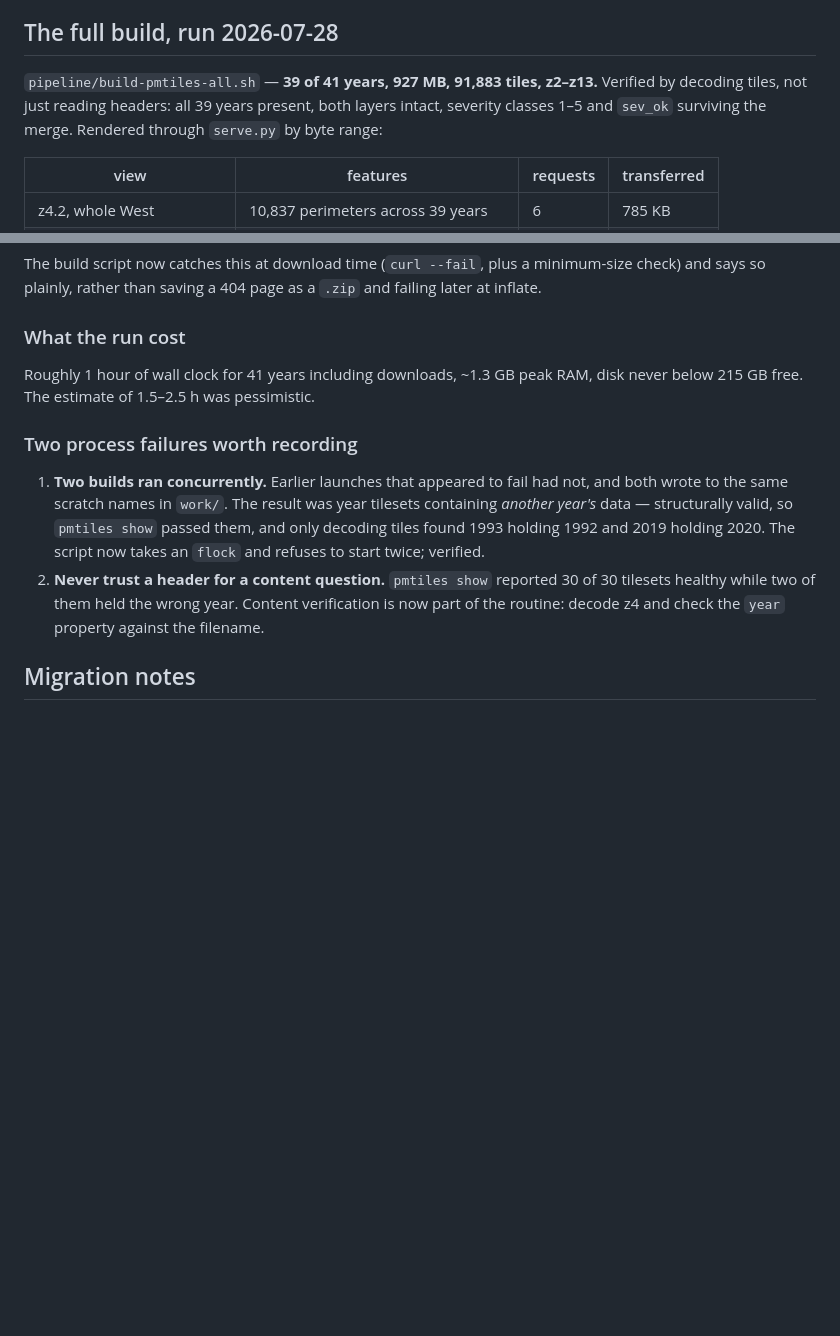
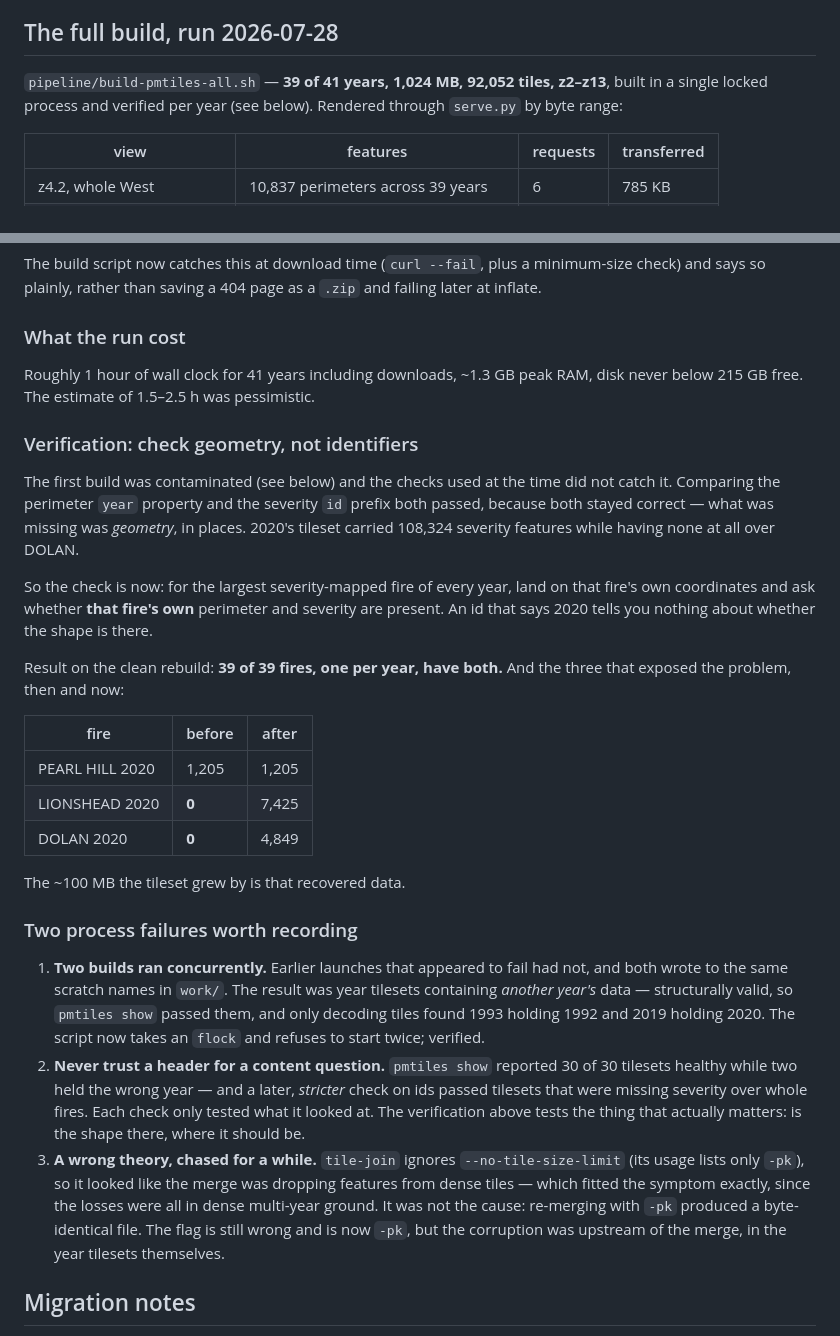
Before and after one commit to davidgedye/unburnt, a Markdown page: pipeline/pmtiles-prototype.md, 2 parts joined by grey strips. GitHub-like rendering; blank space fills up the shorter version.

Commit message:
Rebuild the tileset clean, and verify geometry rather than identifiers
39 of 41 years, 1,024 MB, 92,052 tiles, built in a single locked process. The
~100 MB it grew by is data the earlier concurrent build had lost.

The checks used on the first build did not catch that it was contaminated.
Comparing the perimeter year property and the severity id prefix both passed,
because both stayed correct -- what was missing was geometry, in places. 2020's
tileset carried 108,324 severity features while having none at all over DOLAN.

So verification now lands on the largest severity-mapped fire of every year, at
that fire's own coordinates, and asks whether that fire's own perimeter and
severity are present. 39 of 39 pass. The three fires that exposed the problem
went from 0 to 7,425 (LIONSHEAD) and 0 to 4,849 (DOLAN), with PEARL HILL
unchanged at 1,205 -- it was in sparse ground and had survived.

Also records a wrong theory chased on the way: tile-join ignores
--no-tile-size-limit, its usage listing only -pk, so it looked like the merge
was dropping features from dense tiles. That fitted the symptom exactly, since
every loss was in dense multi-year ground. It was not the cause -- re-merging
with -pk produced a byte-identical file. The flag was still wrong and is now
-pk, but the corruption was upstream, in the year tilesets themselves.

2004 and 2017 remain missing; tracked in #16.

```diff
--- a/pipeline/pmtiles-prototype.md
+++ b/pipeline/pmtiles-prototype.md
@@ -163,9 +163,9 @@ the mosaic already local, 14–16 MB per year tileset.
 
 ## The full build, run 2026-07-28
 
-`pipeline/build-pmtiles-all.sh` — **39 of 41 years, 927 MB, 91,883 tiles, z2–z13.** Verified by
-decoding tiles, not just reading headers: all 39 years present, both layers intact, severity
-classes 1–5 and `sev_ok` surviving the merge. Rendered through `serve.py` by byte range:
+`pipeline/build-pmtiles-all.sh` — **39 of 41 years, 1,024 MB, 92,052 tiles, z2–z13**, built in
+a single locked process and verified per year (see below). Rendered through `serve.py` by byte
+range:
 
 | view | features | requests | transferred |
 |---|---|---|---|
@@ -192,6 +192,28 @@ and says so plainly, rather than saving a 404 page as a `.zip` and failing later
 Roughly 1 hour of wall clock for 41 years including downloads, ~1.3 GB peak RAM, disk never
 below 215 GB free. The estimate of 1.5–2.5 h was pessimistic.
 
+### Verification: check geometry, not identifiers
+
+The first build was contaminated (see below) and the checks used at the time did not catch it.
+Comparing the perimeter `year` property and the severity `id` prefix both passed, because both
+stayed correct — what was missing was *geometry*, in places. 2020's tileset carried 108,324
+severity features while having none at all over DOLAN.
+
+So the check is now: for the largest severity-mapped fire of every year, land on that fire's own
+coordinates and ask whether **that fire's own** perimeter and severity are present. An id that
+says 2020 tells you nothing about whether the shape is there.
+
+Result on the clean rebuild: **39 of 39 fires, one per year, have both.** And the three that
+exposed the problem, then and now:
+
+| fire | before | after |
+|---|---|---|
+| PEARL HILL 2020 | 1,205 | 1,205 |
+| LIONSHEAD 2020 | **0** | 7,425 |
+| DOLAN 2020 | **0** | 4,849 |
+
+The ~100 MB the tileset grew by is that recovered data.
+
 ### Two process failures worth recording
 
 1. **Two builds ran concurrently.** Earlier launches that appeared to fail had not, and both
@@ -200,8 +222,15 @@ below 215 GB free. The estimate of 1.5–2.5 h was pessimistic.
    found 1993 holding 1992 and 2019 holding 2020. The script now takes an `flock` and refuses
    to start twice; verified.
 2. **Never trust a header for a content question.** `pmtiles show` reported 30 of 30 tilesets
-   healthy while two of them held the wrong year. Content verification is now part of the
-   routine: decode z4 and check the `year` property against the filename.
+   healthy while two held the wrong year — and a later, *stricter* check on ids passed tilesets
+   that were missing severity over whole fires. Each check only tested what it looked at. The
+   verification above tests the thing that actually matters: is the shape there, where it
+   should be.
+3. **A wrong theory, chased for a while.** `tile-join` ignores `--no-tile-size-limit` (its usage
+   lists only `-pk`), so it looked like the merge was dropping features from dense tiles — which
+   fitted the symptom exactly, since the losses were all in dense multi-year ground. It was not
+   the cause: re-merging with `-pk` produced a byte-identical file. The flag is still wrong and
+   is now `-pk`, but the corruption was upstream of the merge, in the year tilesets themselves.
 
 ## Migration notes
 
```
